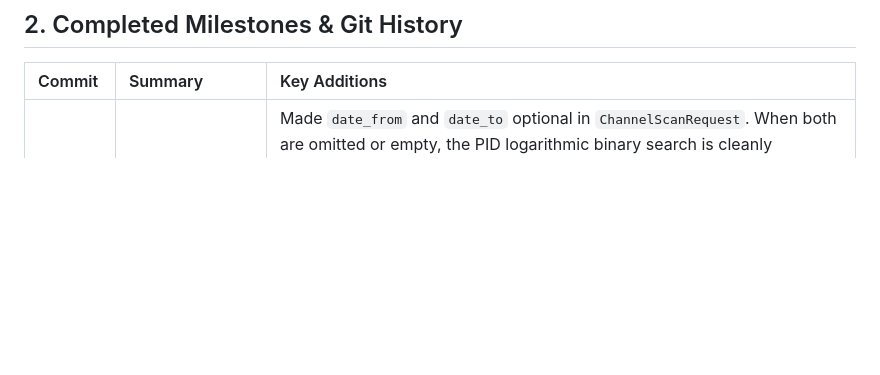
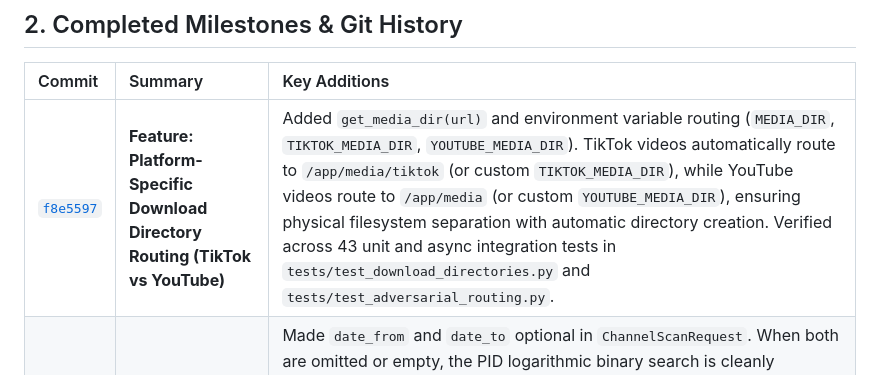
Before and after one commit to strangeones/yt-jellyfin-downloader, a Markdown page: context.md, the part around the change. GitHub-like rendering; blank space fills up the shorter version.

Commit message:
docs: document TikTok separate directory routing milestone in context.md

```diff
--- a/context.md
+++ b/context.md
@@ -24,6 +24,7 @@
 
 | Commit | Summary | Key Additions |
 | :--- | :--- | :--- |
+| [`f8e5597`](https://github.com/strangeones/yt-jellyfin-downloader/commit/f8e5597) | **Feature: Platform-Specific Download Directory Routing (TikTok vs YouTube)** | Added `get_media_dir(url)` and environment variable routing (`MEDIA_DIR`, `TIKTOK_MEDIA_DIR`, `YOUTUBE_MEDIA_DIR`). TikTok videos automatically route to `/app/media/tiktok` (or custom `TIKTOK_MEDIA_DIR`), while YouTube videos route to `/app/media` (or custom `YOUTUBE_MEDIA_DIR`), ensuring physical filesystem separation with automatic directory creation. Verified across 43 unit and async integration tests in `tests/test_download_directories.py` and `tests/test_adversarial_routing.py`. |
 | [`84e9533`](https://github.com/strangeones/yt-jellyfin-downloader/commit/84e9533) | **Feature: Default Channel Scan to All Videos when Timeframe Omitted** | Made `date_from` and `date_to` optional in `ChannelScanRequest`. When both are omitted or empty, the PID logarithmic binary search is cleanly bypassed and all unique videos are fetched and queued with metadata defaults (`date_from: "All time"`, `date_to: "Present"`). Added fallback defaults when only one date is specified (`date_to` defaults to `date.today()`, `date_from` defaults to `2005-01-01`). Updated `frontend/app.js` and `frontend/index.html` to mark date fields optional, update telemetry messages to 'Fetching all channel videos...', adjust modal text to `(all videos)`, bumped static cache queries to `?v=2.4.0`, and added 24-test verification suite in `tests/test_channel_default_all.py`. |
 | [`7a09f0b`](https://github.com/strangeones/yt-jellyfin-downloader/commit/7a09f0b) | **Feature: TikTok Video and Creator Download Support** | Added full support for TikTok video URLs, mobile links (`vm.tiktok.com`, `vt.tiktok.com`), and creator profiles. Enhanced client-side Omnibox auto-detection (`isVideoUrl`, `isPlaylistUrl`, `isChannelUrl`), backend URL validation with `is_valid_media_url`, resilient flexible output templates (`%(uploader,channel,creator,uploader_id)s - %(upload_date)s - %(title,id).120s [%(id)s].%(ext)s`), optional `/app/data/cookies.txt` and `curl-cffi` TLS impersonation support, batch item validation hardening, and comprehensive 11-test unit suite. |
 | [`c704996`](https://github.com/strangeones/yt-jellyfin-downloader/commit/c704996) | **Feature: Channels Only Filter Toggle** | Added an elegant toggle switch to the search bar UI to append `&type=channel` (mapping to `&sp=EgIQAg%3D%3D`) to force YouTube to only return channels in the search results. |
```
